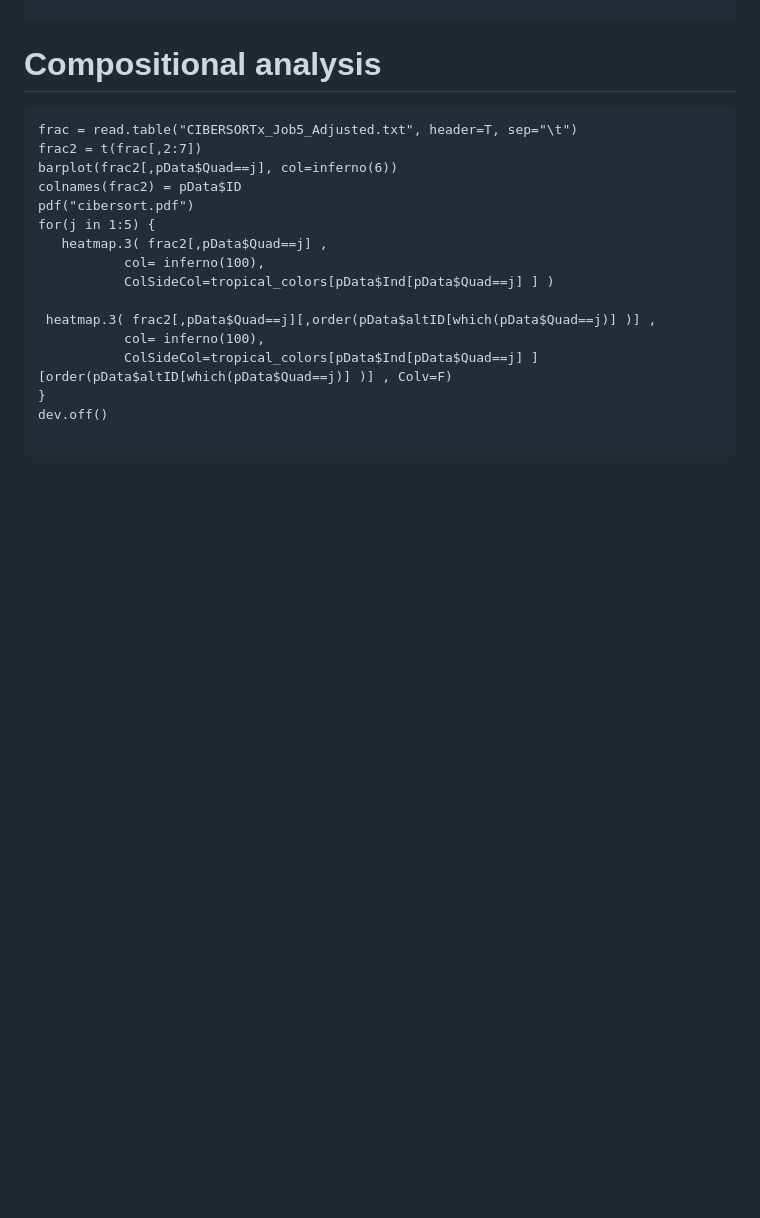
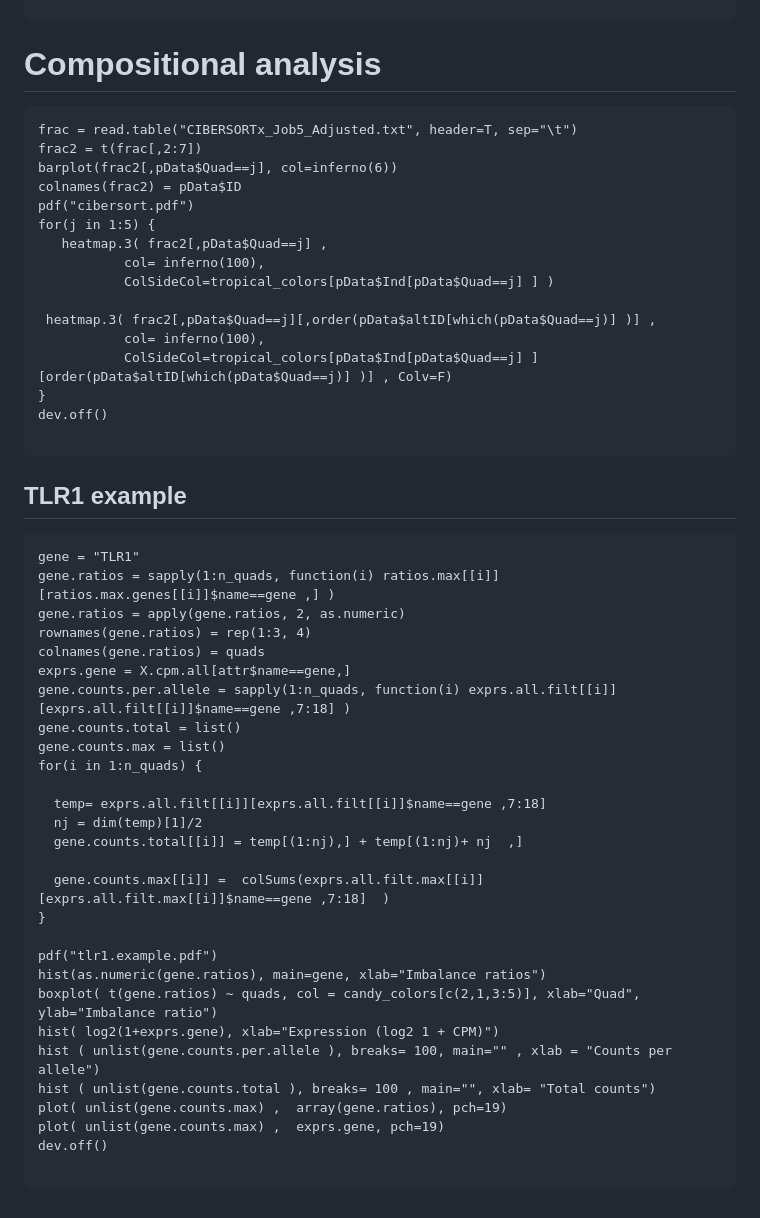
Before and after one commit to sarbal/ayotochtli, a Markdown page: notebooks/extras/coexpression_notebook.md, the part around the change. Rendered like a GitHub page; blank space fills up the shorter version.

````diff
--- a/notebooks/extras/coexpression_notebook.md
+++ b/notebooks/extras/coexpression_notebook.md
@@ -647,3 +647,36 @@ for(j in 1:5) {
 dev.off()
 
 ```
+
+
+## TLR1 example
+```{r}
+gene = "TLR1"
+gene.ratios = sapply(1:n_quads, function(i) ratios.max[[i]][ratios.max.genes[[i]]$name==gene ,] )
+gene.ratios = apply(gene.ratios, 2, as.numeric)
+rownames(gene.ratios) = rep(1:3, 4)
+colnames(gene.ratios) = quads
+exprs.gene = X.cpm.all[attr$name==gene,]
+gene.counts.per.allele = sapply(1:n_quads, function(i) exprs.all.filt[[i]][exprs.all.filt[[i]]$name==gene ,7:18] )
+gene.counts.total = list()
+gene.counts.max = list()
+for(i in 1:n_quads) {
+
+  temp= exprs.all.filt[[i]][exprs.all.filt[[i]]$name==gene ,7:18]
+  nj = dim(temp)[1]/2
+  gene.counts.total[[i]] = temp[(1:nj),] + temp[(1:nj)+ nj  ,]
+
+  gene.counts.max[[i]] =  colSums(exprs.all.filt.max[[i]][exprs.all.filt.max[[i]]$name==gene ,7:18]  )
+}
+
+pdf("tlr1.example.pdf")
+hist(as.numeric(gene.ratios), main=gene, xlab="Imbalance ratios")
+boxplot( t(gene.ratios) ~ quads, col = candy_colors[c(2,1,3:5)], xlab="Quad", ylab="Imbalance ratio")
+hist( log2(1+exprs.gene), xlab="Expression (log2 1 + CPM)")
+hist ( unlist(gene.counts.per.allele ), breaks= 100, main="" , xlab = "Counts per allele")
+hist ( unlist(gene.counts.total ), breaks= 100 , main="", xlab= "Total counts")
+plot( unlist(gene.counts.max) ,  array(gene.ratios), pch=19)
+plot( unlist(gene.counts.max) ,  exprs.gene, pch=19)
+dev.off()
+
+```
````
